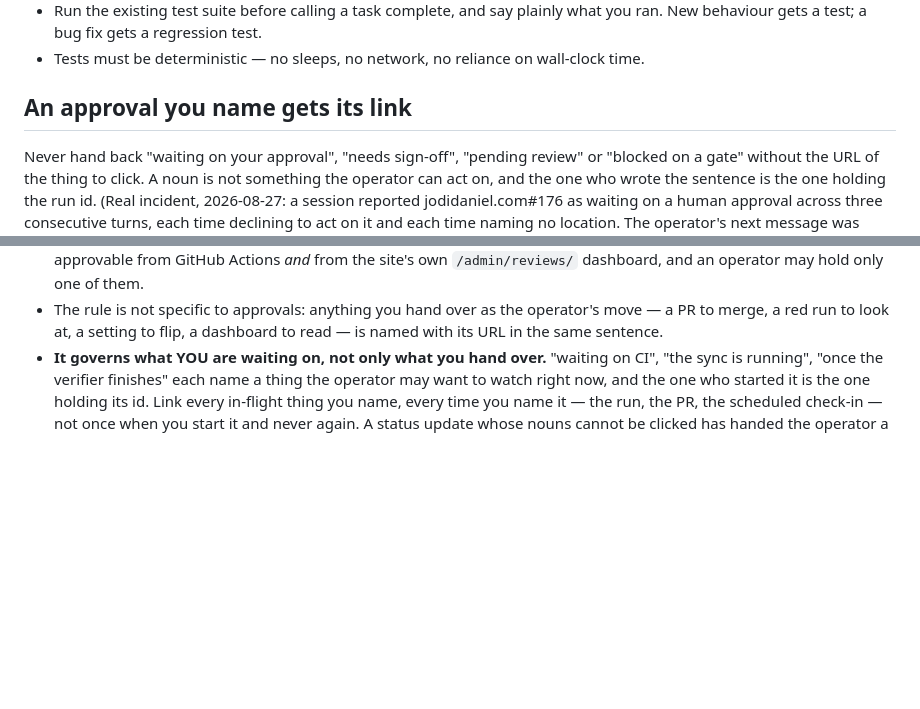
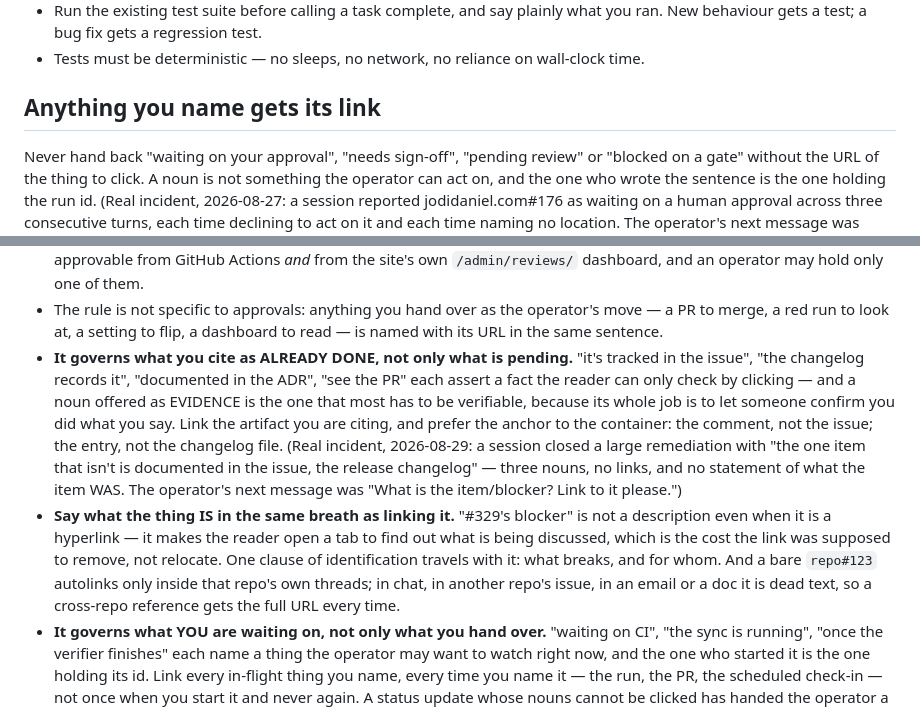
Before and after one commit to jodidaniel/scratch-claude-002, a Markdown page: AGENTS.md, 2 parts joined by grey strips. Drawn GitHub-style; blank space fills up the shorter version.

Commit message:
chore: sync AGENTS.md from _agent-guidance
Sections: none
Managed content updated by the central _agent-guidance repository.

```diff
--- a/AGENTS.md
+++ b/AGENTS.md
@@ -26,7 +26,7 @@ that area.
 - Tests must be deterministic — no sleeps, no network, no reliance on
   wall-clock time.
 
-## An approval you name gets its link
+## Anything you name gets its link
 
 Never hand back "waiting on your approval", "needs sign-off", "pending review"
 or "blocked on a gate" without the URL of the thing to click. A noun is not
@@ -49,6 +49,24 @@ operator's next message was "What human approval? Link me.")
 - The rule is not specific to approvals: anything you hand over as the
   operator's move — a PR to merge, a red run to look at, a setting to flip, a
   dashboard to read — is named with its URL in the same sentence.
+- **It governs what you cite as ALREADY DONE, not only what is pending.**
+  "it's tracked in the issue", "the changelog records it", "documented in the
+  ADR", "see the PR" each assert a fact the reader can only check by clicking —
+  and a noun offered as EVIDENCE is the one that most has to be verifiable,
+  because its whole job is to let someone confirm you did what you say. Link the
+  artifact you are citing, and prefer the anchor to the container: the comment,
+  not the issue; the entry, not the changelog file. (Real incident, 2026-08-29:
+  a session closed a large remediation with "the one item that isn't is
+  documented in the issue, the release changelog" — three nouns, no links, and
+  no statement of what the item WAS. The operator's next message was "What is
+  the item/blocker? Link to it please.")
+- **Say what the thing IS in the same breath as linking it.** "#329's blocker"
+  is not a description even when it is a hyperlink — it makes the reader open a
+  tab to find out what is being discussed, which is the cost the link was
+  supposed to remove, not relocate. One clause of identification travels with
+  it: what breaks, and for whom. And a bare `repo#123` autolinks only inside
+  that repo's own threads; in chat, in another repo's issue, in an email or a
+  doc it is dead text, so a cross-repo reference gets the full URL every time.
 - **It governs what YOU are waiting on, not only what you hand over.** "waiting
   on CI", "the sync is running", "once the verifier finishes" each name a thing
   the operator may want to watch right now, and the one who started it is the one
```
